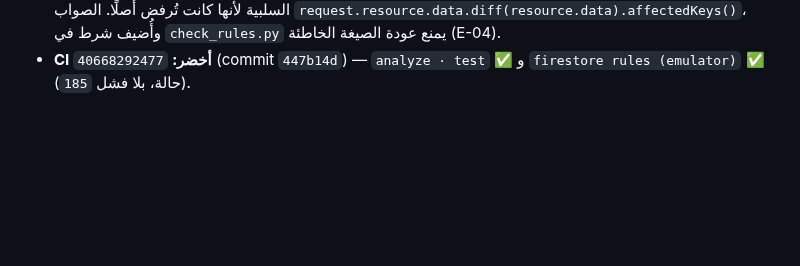
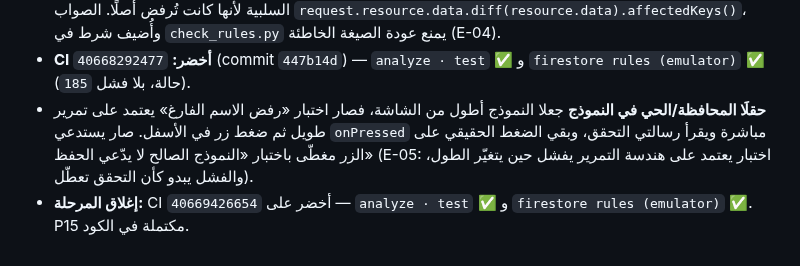
Before and after one commit to bahahany99-cmyk/TeacherStudentApp, a Markdown page: docs/WORK_LOG.md, the part around the change. Drawn GitHub-style; blank space fills up the shorter version.

Commit message:
docs(p15): إغلاق المرحلة بنتيجة CI الخضراء ودروس جولة الإصلاح
Co-authored-by: arena-agent <297053741+arena-agent@users.noreply.github.com>

```diff
--- a/docs/WORK_LOG.md
+++ b/docs/WORK_LOG.md
@@ -1750,3 +1750,10 @@ Actions محجوب من بيئة التطوير).
   `check_rules.py` يمنع عودة الصيغة الخاطئة (E-04).
 - **CI أخضر:** `40668292477` (commit `447b14d`) — `analyze · test` ✅ و
   `firestore rules (emulator)` ✅ (`185` حالة، بلا فشل).
+- **حقلَا المحافظة/الحي في النموذج** جعلا النموذج أطول من الشاشة، فصار
+  اختبار «رفض الاسم الفارغ» يعتمد على تمرير طويل ثم ضغط زر في الأسفل. صار
+  يستدعي `onPressed` مباشرة ويقرأ رسالتي التحقق، وبقي الضغط الحقيقي على الزر
+  مغطّى باختبار «النموذج الصالح لا يدّعي الحفظ» (E-05: اختبار يعتمد على هندسة
+  التمرير يفشل حين يتغيّر الطول، والفشل يبدو كأن التحقق تعطّل).
+- **إغلاق المرحلة:** CI أخضر على `40669426654` — `analyze · test` ✅ و
+  `firestore rules (emulator)` ✅. P15 مكتملة في الكود.
```
